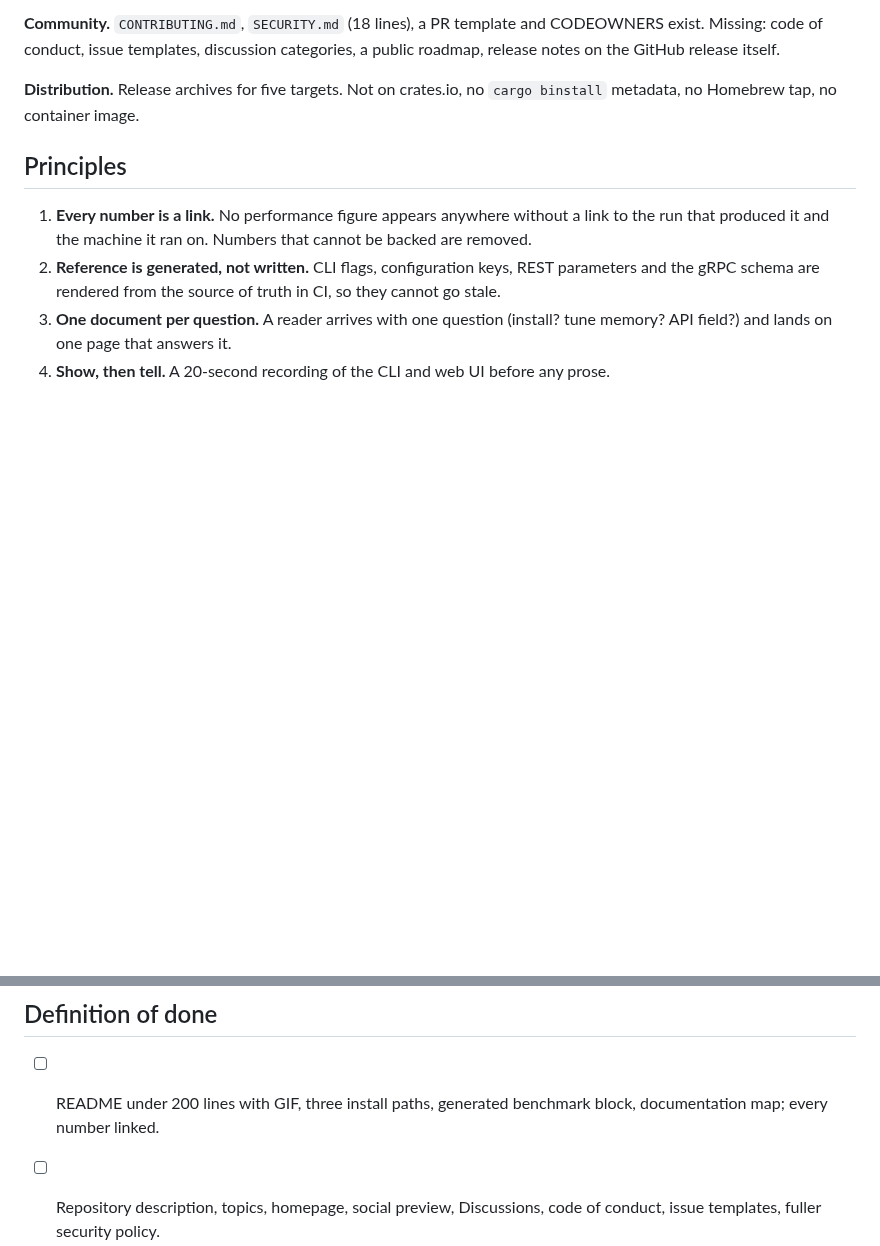
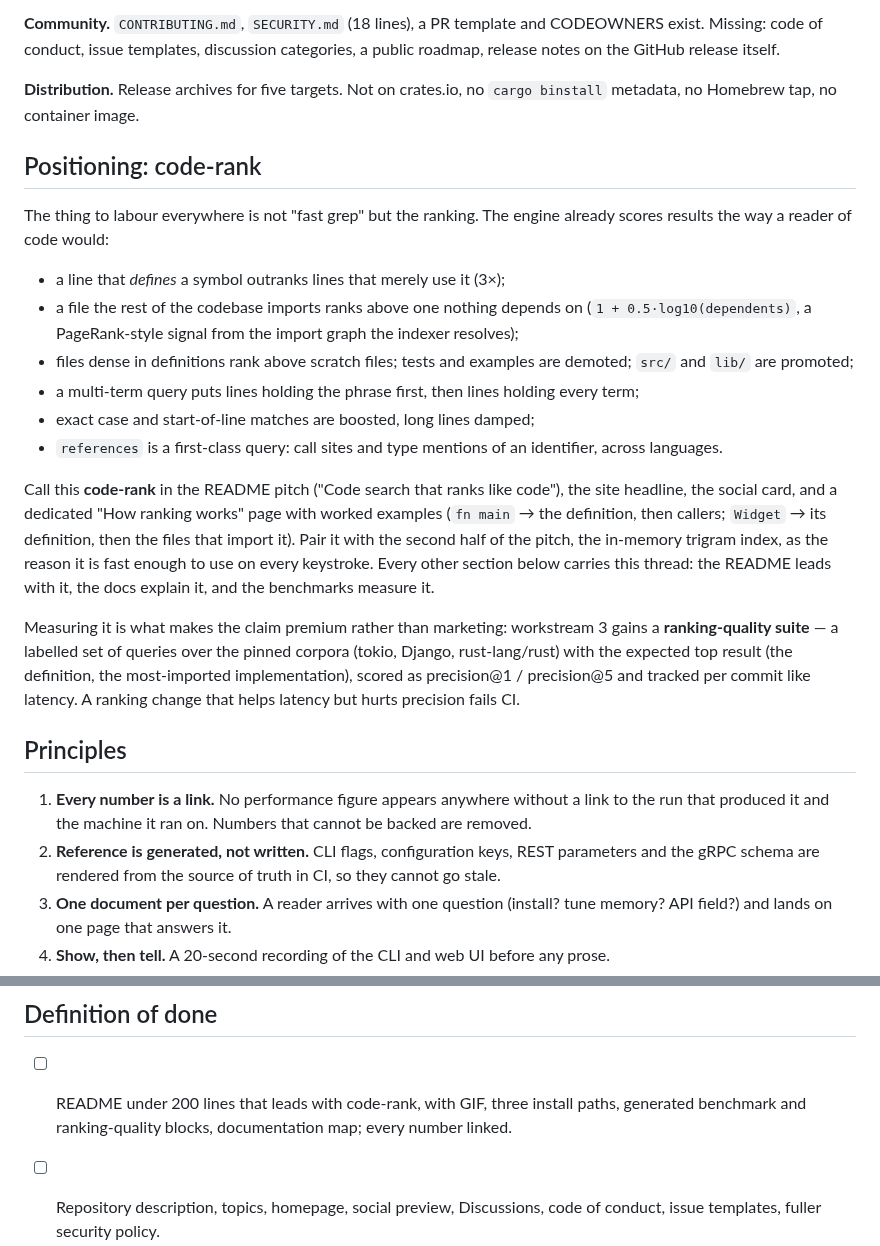
Before and after one commit to jburrow/fast_code_search, a Markdown page: docs/plans/2026-09-07-premium-repository-plan.md, 2 parts joined by grey strips. Rendered like a GitHub page; blank space fills up the shorter version.

Commit message:
docs: position code-rank as the thesis; re-cut the social card around it
Co-Authored-By: Claude Fable 5.1 <noreply@anthropic.com>

```diff
--- a/docs/plans/2026-09-07-premium-repository-plan.md
+++ b/docs/plans/2026-09-07-premium-repository-plan.md
@@ -44,6 +44,39 @@ categories, a public roadmap, release notes on the GitHub release itself.
 
 **Distribution.** Release archives for five targets. Not on crates.io, no
 `cargo binstall` metadata, no Homebrew tap, no container image.
+
+## Positioning: code-rank
+
+The thing to labour everywhere is not "fast grep" but the ranking. The
+engine already scores results the way a reader of code would:
+
+- a line that *defines* a symbol outranks lines that merely use it (3×);
+- a file the rest of the codebase imports ranks above one nothing depends
+  on (`1 + 0.5·log10(dependents)`, a PageRank-style signal from the import
+  graph the indexer resolves);
+- files dense in definitions rank above scratch files; tests and examples
+  are demoted; `src/` and `lib/` are promoted;
+- a multi-term query puts lines holding the phrase first, then lines
+  holding every term;
+- exact case and start-of-line matches are boosted, long lines damped;
+- `references` is a first-class query: call sites and type mentions of an
+  identifier, across languages.
+
+Call this **code-rank** in the README pitch ("Code search that ranks like
+code"), the site headline, the social card, and a dedicated "How ranking
+works" page with worked examples (`fn main` → the definition, then callers;
+`Widget` → its definition, then the files that import it). Pair it with the
+second half of the pitch, the in-memory trigram index, as the reason it is
+fast enough to use on every keystroke. Every other section below carries
+this thread: the README leads with it, the docs explain it, and the
+benchmarks measure it.
+
+Measuring it is what makes the claim premium rather than marketing:
+workstream 3 gains a **ranking-quality suite** — a labelled set of queries
+over the pinned corpora (tokio, Django, rust-lang/rust) with the expected
+top result (the definition, the most-imported implementation), scored as
+precision@1 / precision@5 and tracked per commit like latency. A ranking
+change that helps latency but hurts precision fails CI.
 
 ## Principles
 
@@ -236,8 +269,9 @@ and housekeeping so nothing is documented twice.
 
 ## Definition of done
 
-- [ ] README under 200 lines with GIF, three install paths, generated
-      benchmark block, documentation map; every number linked.
+- [ ] README under 200 lines that leads with code-rank, with GIF, three
+      install paths, generated benchmark and ranking-quality blocks,
+      documentation map; every number linked.
 - [ ] Repository description, topics, homepage, social preview,
       Discussions, code of conduct, issue templates, fuller security policy.
 - [ ] Docs site with Start here / Guides / Reference / How it works /
```
Also changed, not shown: docs/images/social-preview.png.
